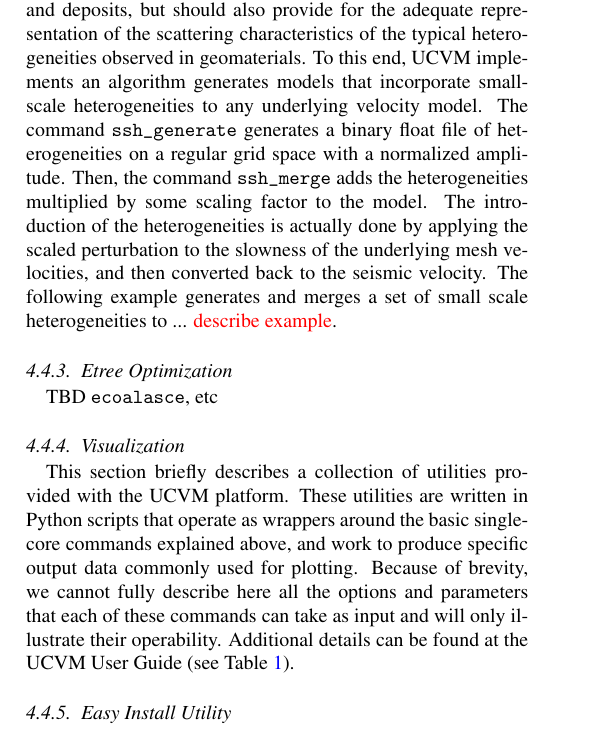
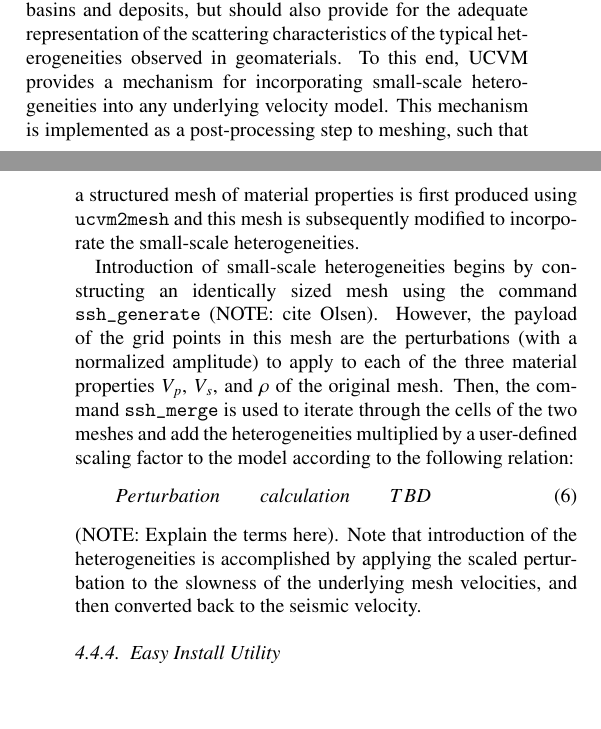
Before and after one commit to ricardotaborda/ucvm-cg-paper, a LaTeX paper (ucvm-cg-paper.tex, which reads running.tex): part of one column of page 9 of 13 before the commit and two parts of the columns of pages 9 and 10 of 13 after it, the two joined at a grey line, cut so that both start at the same text, the shorter picture padded with empty space. Compiled offline with pdfLaTeX.

Commit message:
Feature section updates

```diff
--- a/running.tex
+++ b/running.tex
@@ -86,19 +92,13 @@ TBD
 
 \subsubsection{Small-scale Heterogeneities}
 
-The last decade has seem a tremendous growth on high performance computing and applications dedicated to earthquake ground motion simulations which is leading the charge toward performing deterministic simulations at high frequencies of engineering interest (\fmax{} 0--10 Hz). With increasing simulation frequencies, seismic velocity models must not only be accurate representations of a region's crustal structure at the geologic scale and represent the geotechnical characteristics of basins and deposits, but should also provide for the adequate representation of the scattering characteristics of the typical heterogeneities observed in geomaterials. To this end, UCVM implements an algorithm generates models that incorporate small-scale heterogeneities to any underlying velocity model. The command \texttt{ssh\_generate} generates a binary float file of heterogeneities on a regular grid space with a normalized amplitude. Then, the command \texttt{ssh\_merge} adds the heterogeneities multiplied by some scaling factor to the model. The introduction of the heterogeneities is actually done by applying the scaled perturbation to the slowness of the underlying mesh velocities, and then converted back to the seismic velocity. The following example generates and merges a set of small scale heterogeneities to ... \textcolor{red}{describe example}.
+The last decade has seem a tremendous growth on high performance computing and applications dedicated to earthquake ground motion simulations which is leading the charge toward performing deterministic simulations at high frequencies of engineering interest (\fmax{} 0--10 Hz). With increasing simulation frequencies, seismic velocity models must not only be accurate representations of a region's crustal structure at the geologic scale and represent the geotechnical characteristics of basins and deposits, but should also provide for the adequate representation of the scattering characteristics of the typical heterogeneities observed in geomaterials. To this end, UCVM provides a mechanism for incorporating small-scale heterogeneities into any underlying velocity model. This mechanism is implemented as a post-processing step to meshing, such that a structured mesh of material properties is first produced using \texttt{ucvm2mesh} and this mesh is subsequently modified to incorporate the small-scale heterogeneities.
 
-\subsubsection{Etree Optimization}
-
-TBD \texttt{ecoalasce}, etc
-
-\subsubsection{Visualization}
-
-%\textcolor{green}{I would collapse all of these subsections into one, basically stating that there is a limited plotting facility included with UCVM that supports cross-sections, horizontal slice, $V_{s30}$ maps, and iso-surfaces. And then a short description of each. I think the placeholder plots (Fig 6 marked as pending) are OK and we can show some/all of them. We can provide a detailed plotting use case in the Examples section. They are all fairly similar in that they are Python scripts that utilize the matplotlib Python module (I presume, if these scripts are based on others I developed in a separate code repository) for the actual plotting, while querying for material properties with either ucvm\_query or basin\_query.}
-
-%\textcolor{green}{Also, with the inclusion of these scripts, does UCVM now depend on Python with matplotlib? If so, we should add that to the list of dependencies in the framework section as well as list it on the wiki. Or are these scripts optional?}
-
-This section briefly describes a collection of utilities provided with the UCVM platform. These utilities are written in Python scripts that operate as wrappers around the basic single-core commands explained above, and work to produce specific output data commonly used for plotting. Because of brevity, we cannot fully describe here all the options and parameters that each of these commands can take as input and will only illustrate their operability. Additional details can be found at the UCVM User Guide (see Table \ref{tab:manuals}).
+Introduction of small-scale heterogeneities begins by constructing an identically sized mesh using the command \texttt{ssh\_generate} (NOTE: cite Olsen). However, the payload of the grid points in this mesh are the perturbations (with a normalized amplitude) to apply to each of the three material properties $V_p$, $V_s$, and $\rho$ of the original mesh. Then, the command \texttt{ssh\_merge} is used to iterate through the cells of the two meshes and add the heterogeneities multiplied by a user-defined scaling factor to the model according to the following relation:
+\begin{equation}
+Perturbation \qquad calculation \qquad TBD
+\end{equation}
+(NOTE: Explain the terms here). Note that introduction of the heterogeneities is accomplished by applying the scaled perturbation to the slowness of the underlying mesh velocities, and then converted back to the seismic velocity.
 
 \subsubsection{Easy Install Utility}
 
```
Also changed, not shown: running.tex (24 more changed lines).
